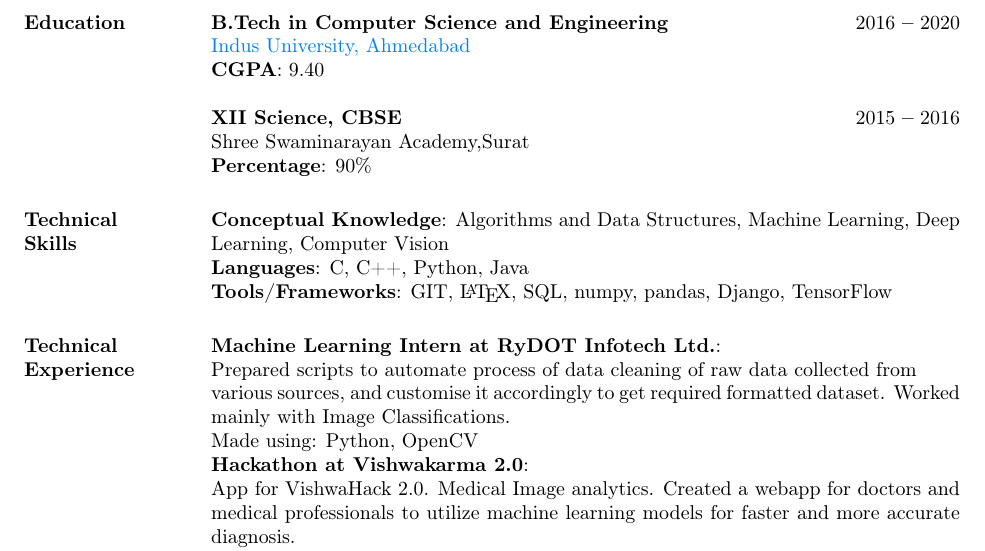
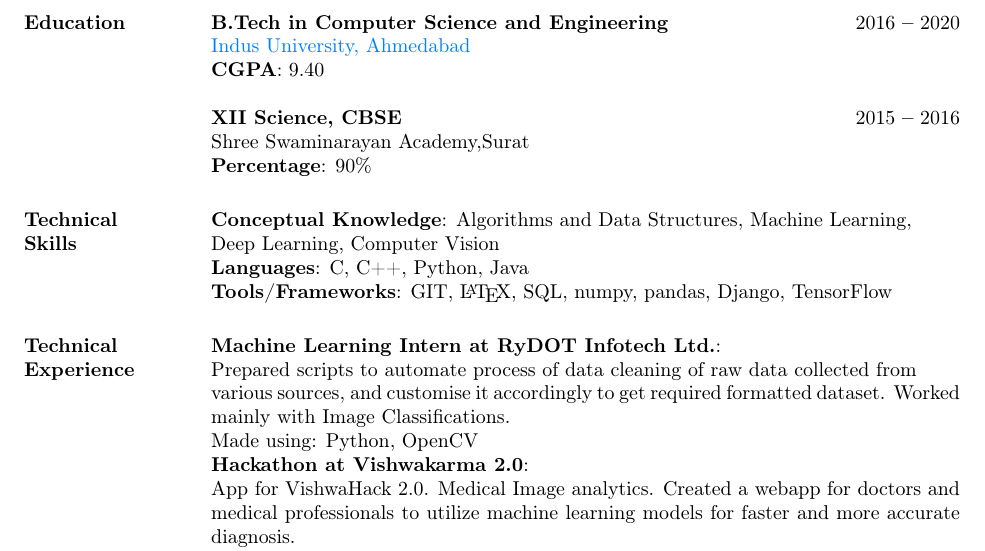
Before and after one commit to shahaman06/resume, a LaTeX CV (resume.tex): part of the page, cut so that both start at the same text. Compiled offline with pdfLaTeX.

Commit message:
Added Newline

```diff
--- a/resume.tex
+++ b/resume.tex
@@ -29,7 +29,7 @@
 			\textbf{Percentage}: 90\%
 
 		\section{Technical \\ Skills}
-			\textbf{Conceptual Knowledge}: Algorithms and Data Structures, Machine Learning, Deep Learning, Computer Vision\\
+			\textbf{Conceptual Knowledge}: Algorithms and Data Structures, Machine Learning, \\Deep Learning, Computer Vision\\
 			\textbf{Languages}: C, C++, Python, Java \\
 			\textbf{Tools/Frameworks}: GIT, \LaTeX, SQL, numpy, pandas, Django, TensorFlow
 
```
Also changed, not shown: resume.pdf, 1 other file.
